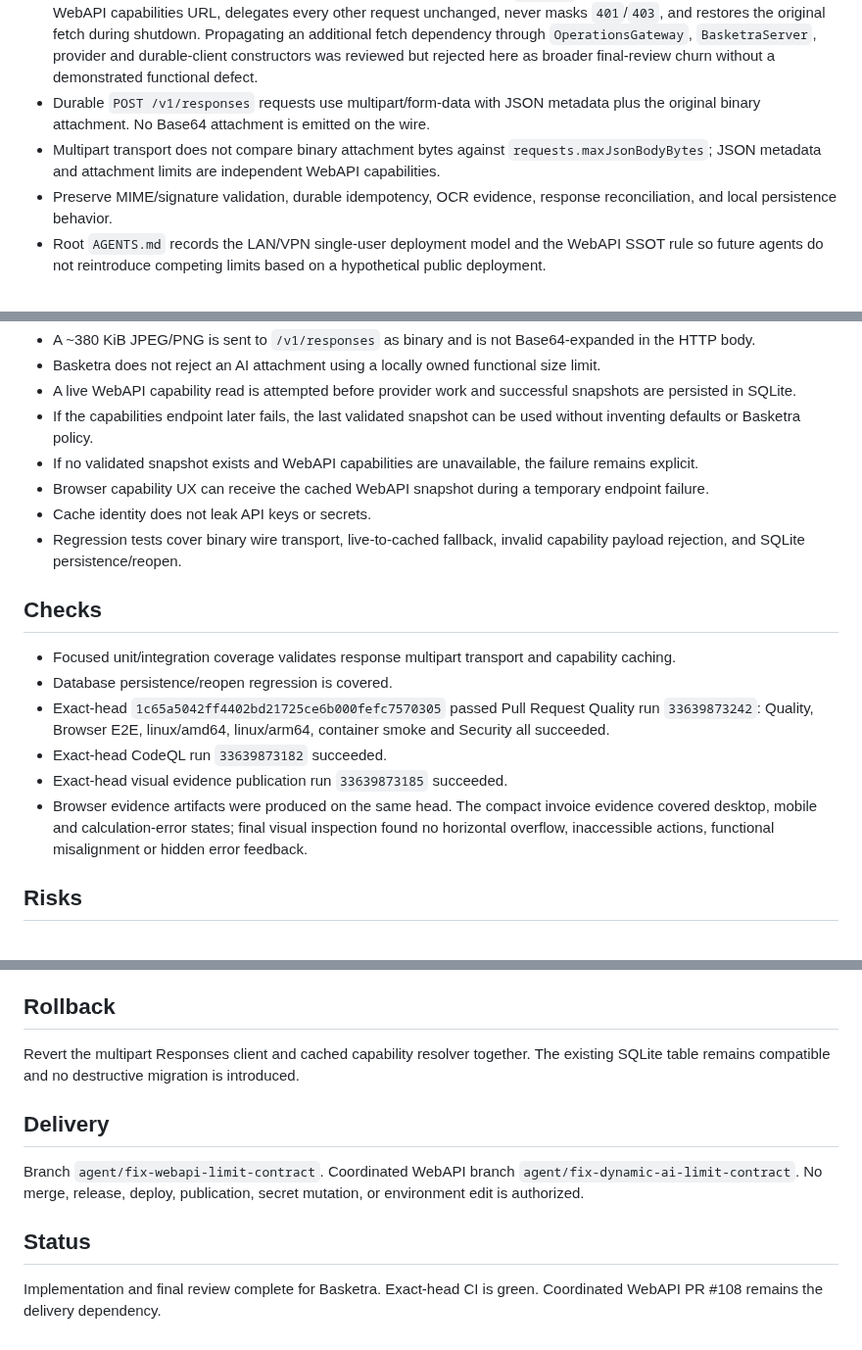
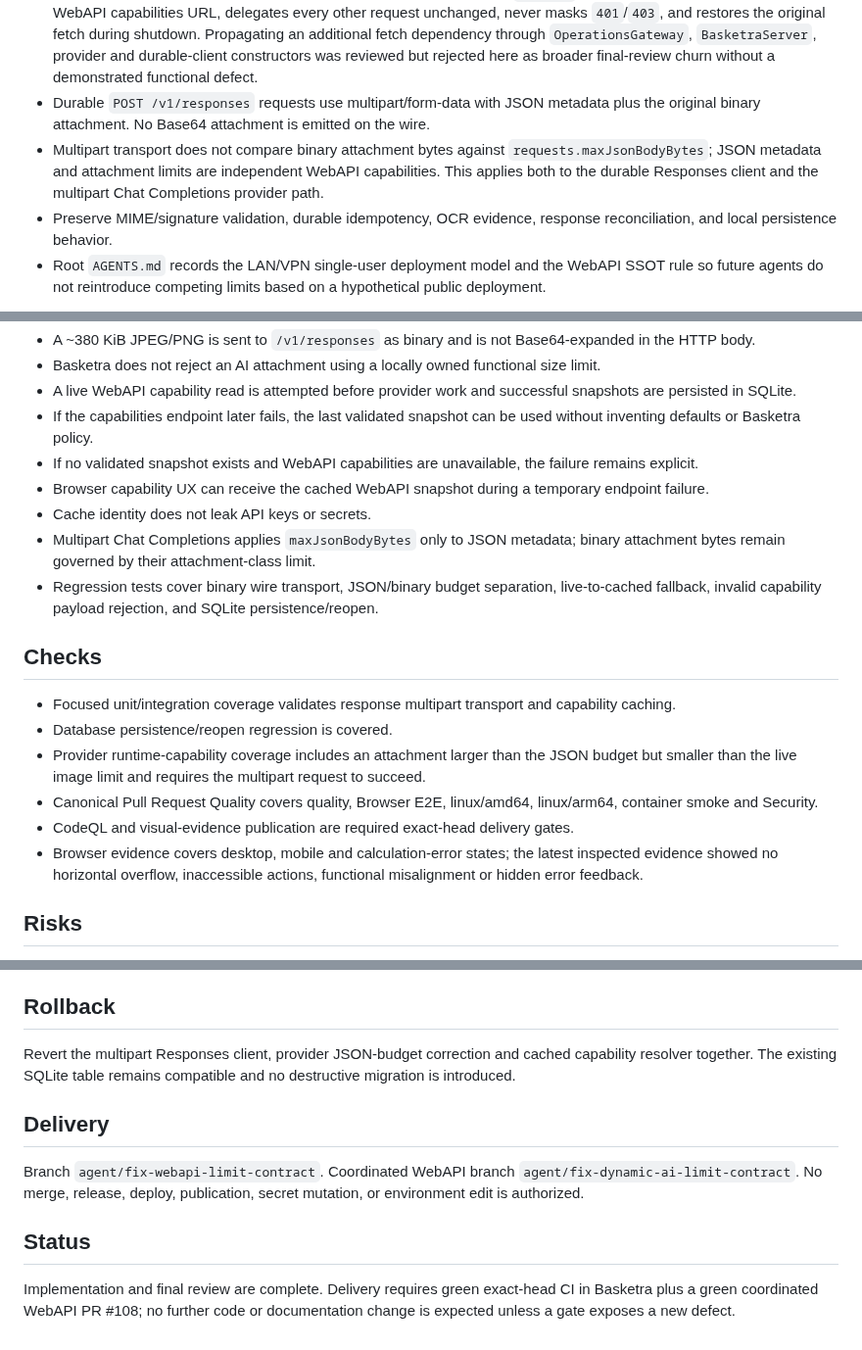
Before and after one commit to juanjoGonDev/Basketra, a Markdown page: .agents/specs/2026-09-02-webapi-binary-limit-contract.md, 3 parts joined by grey strips. Shown at 98% size. GitHub-like rendering.

Commit message:
docs(ai): finalize binary limit evidence

```diff
--- a/.agents/specs/2026-09-02-webapi-binary-limit-contract.md
+++ b/.agents/specs/2026-09-02-webapi-binary-limit-contract.md
@@ -21,7 +22,7 @@ Stop Basketra from owning AI attachment limits. Use WebAPI as the only functiona
 - When a later capability read is temporarily unavailable, Basketra may use only the last validated WebAPI snapshot for provider validation and upload UX. The fallback is stale provider data, not Basketra policy.
 - The cache is installed as an explicit process-level fetch decorator from `main.ts`. It intercepts only the exact configured WebAPI capabilities URL, delegates every other request unchanged, never masks `401`/`403`, and restores the original fetch during shutdown. Propagating an additional fetch dependency through `OperationsGateway`, `BasketraServer`, provider and durable-client constructors was reviewed but rejected here as broader final-review churn without a demonstrated functional defect.
 - Durable `POST /v1/responses` requests use multipart/form-data with JSON metadata plus the original binary attachment. No Base64 attachment is emitted on the wire.
-- Multipart transport does not compare binary attachment bytes against `requests.maxJsonBodyBytes`; JSON metadata and attachment limits are independent WebAPI capabilities.
+- Multipart transport does not compare binary attachment bytes against `requests.maxJsonBodyBytes`; JSON metadata and attachment limits are independent WebAPI capabilities. This applies both to the durable Responses client and the multipart Chat Completions provider path.
 - Preserve MIME/signature validation, durable idempotency, OCR evidence, response reconciliation, and local persistence behavior.
 - Root `AGENTS.md` records the LAN/VPN single-user deployment model and the WebAPI SSOT rule so future agents do not reintroduce competing limits based on a hypothetical public deployment.
 
@@ -34,16 +35,17 @@ Stop Basketra from owning AI attachment limits. Use WebAPI as the only functiona
 - If no validated snapshot exists and WebAPI capabilities are unavailable, the failure remains explicit.
 - Browser capability UX can receive the cached WebAPI snapshot during a temporary endpoint failure.
 - Cache identity does not leak API keys or secrets.
-- Regression tests cover binary wire transport, live-to-cached fallback, invalid capability payload rejection, and SQLite persistence/reopen.
+- Multipart Chat Completions applies `maxJsonBodyBytes` only to JSON metadata; binary attachment bytes remain governed by their attachment-class limit.
+- Regression tests cover binary wire transport, JSON/binary budget separation, live-to-cached fallback, invalid capability payload rejection, and SQLite persistence/reopen.
 
 ## Checks
 
 - Focused unit/integration coverage validates response multipart transport and capability caching.
 - Database persistence/reopen regression is covered.
-- Exact-head `1c65a5042ff4402bd21725ce6b000fefc7570305` passed Pull Request Quality run `33639873242`: Quality, Browser E2E, linux/amd64, linux/arm64, container smoke and Security all succeeded.
-- Exact-head CodeQL run `33639873182` succeeded.
-- Exact-head visual evidence publication run `33639873185` succeeded.
-- Browser evidence artifacts were produced on the same head. The compact invoice evidence covered desktop, mobile and calculation-error states; final visual inspection found no horizontal overflow, inaccessible actions, functional misalignment or hidden error feedback.
+- Provider runtime-capability coverage includes an attachment larger than the JSON budget but smaller than the live image limit and requires the multipart request to succeed.
+- Canonical Pull Request Quality covers quality, Browser E2E, linux/amd64, linux/arm64, container smoke and Security.
+- CodeQL and visual-evidence publication are required exact-head delivery gates.
+- Browser evidence covers desktop, mobile and calculation-error states; the latest inspected evidence showed no horizontal overflow, inaccessible actions, functional misalignment or hidden error feedback.
 
 ## Risks
 
@@ -54,7 +56,7 @@ Stop Basketra from owning AI attachment limits. Use WebAPI as the only functiona
 
 ## Rollback
 
-Revert the multipart Responses client and cached capability resolver together. The existing SQLite table remains compatible and no destructive migration is introduced.
+Revert the multipart Responses client, provider JSON-budget correction and cached capability resolver together. The existing SQLite table remains compatible and no destructive migration is introduced.
 
 ## Delivery
 
@@ -62,4 +64,4 @@ Branch `agent/fix-webapi-limit-contract`. Coordinated WebAPI branch `agent/fix-d
 
 ## Status
 
-Implementation and final review complete for Basketra. Exact-head CI is green. Coordinated WebAPI PR #108 remains the delivery dependency.
+Implementation and final review are complete. Delivery requires green exact-head CI in Basketra plus a green coordinated WebAPI PR #108; no further code or documentation change is expected unless a gate exposes a new defect.
```
Also changed, not shown: other parts of .agents/specs/2026-09-02-webapi-binary-limit-contract.md (+1 -0 lines).
